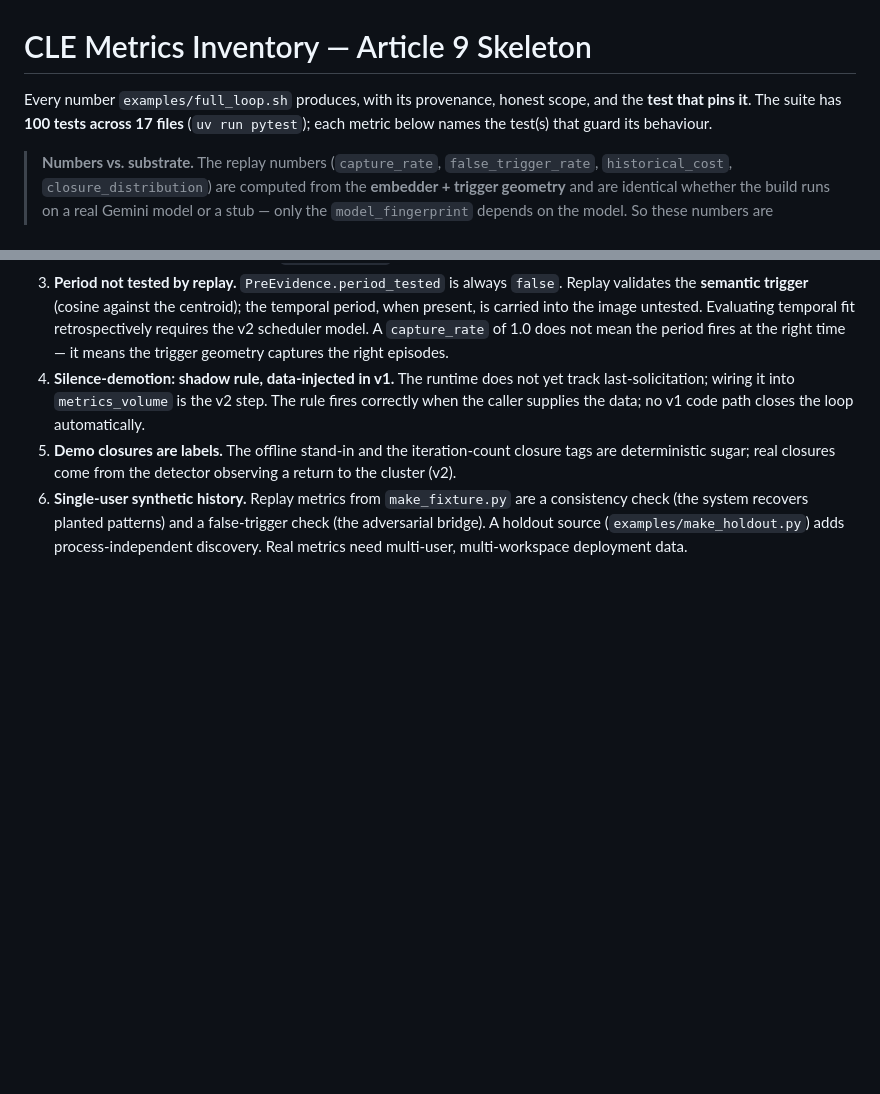
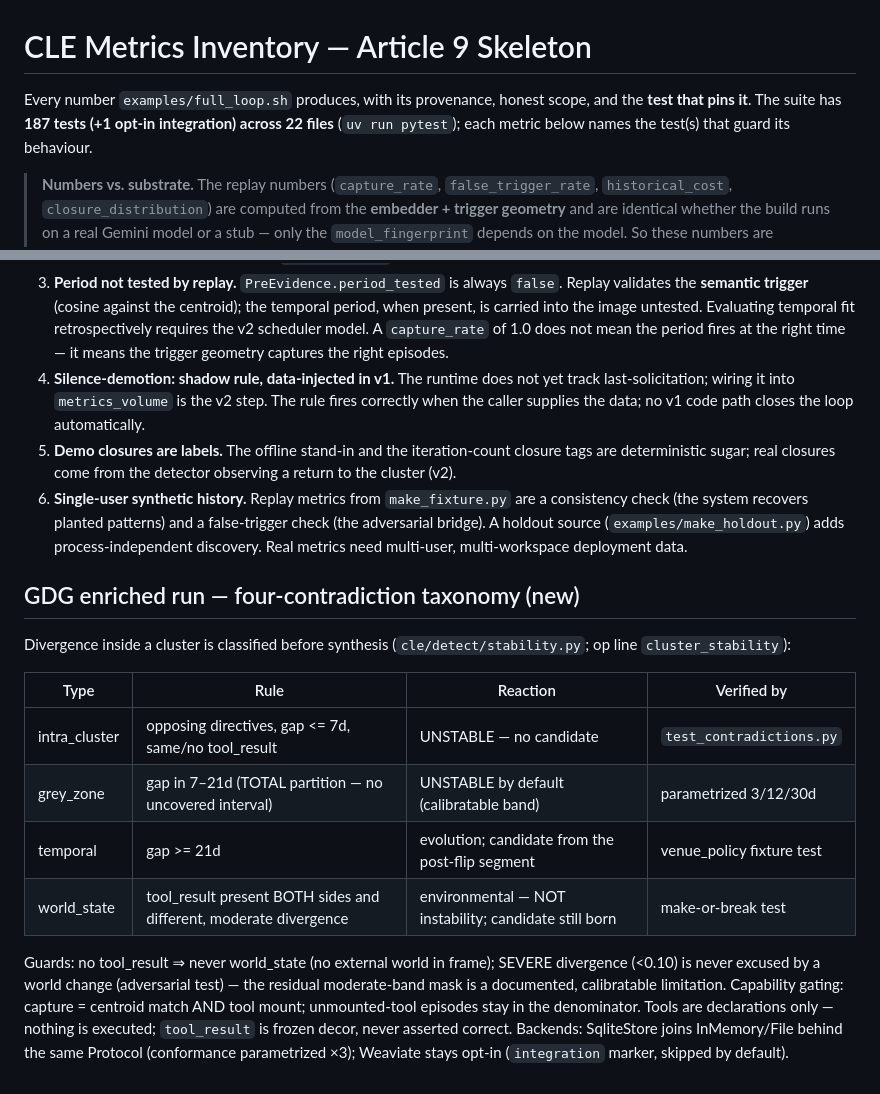
Before and after one commit to EZFRICA/context-lifecycle-engine, a Markdown page: docs/METRICS.md, 2 parts joined by grey strips. Drawn GitHub-style; blank space fills up the shorter version.

Commit message:
docs(metrics,capabilities): GDG run — 187 tests, taxonomy + stated limits

```diff
--- a/docs/METRICS.md
+++ b/docs/METRICS.md
@@ -1,7 +1,7 @@
 # CLE Metrics Inventory — Article 9 Skeleton
 
 Every number `examples/full_loop.sh` produces, with its provenance, honest
-scope, and the **test that pins it**. The suite has **100 tests across 17 files**
+scope, and the **test that pins it**. The suite has **187 tests (+1 opt-in integration) across 22 files**
 (`uv run pytest`); each metric below names the test(s) that guard its
 behaviour.
 
@@ -261,3 +261,25 @@ capture 1.0, false-trigger 0.0, cost 3.0 — reported, not asserted.)
    check (the adversarial bridge). A holdout source
    (`examples/make_holdout.py`) adds process-independent discovery. Real metrics
    need multi-user, multi-workspace deployment data.
+
+## GDG enriched run — four-contradiction taxonomy (new)
+
+Divergence inside a cluster is classified before synthesis
+(`cle/detect/stability.py`; op line `cluster_stability`):
+
+| Type | Rule | Reaction | Verified by |
+|---|---|---|---|
+| intra_cluster | opposing directives, gap <= 7d, same/no tool_result | UNSTABLE — no candidate | `test_contradictions.py` |
+| grey_zone | gap in 7–21d (TOTAL partition — no uncovered interval) | UNSTABLE by default (calibratable band) | parametrized 3/12/30d |
+| temporal | gap >= 21d | evolution; candidate from the post-flip segment | venue_policy fixture test |
+| world_state | tool_result present BOTH sides and different, moderate divergence | environmental — NOT instability; candidate still born | make-or-break test |
+
+Guards: no tool_result ⇒ never world_state (no external world in frame);
+SEVERE divergence (<0.10) is never excused by a world change (adversarial
+test) — the residual moderate-band mask is a documented, calibratable
+limitation. Capability gating: capture = centroid match AND tool mount;
+unmounted-tool episodes stay in the denominator. Tools are declarations
+only — nothing is executed; `tool_result` is frozen decor, never asserted
+correct. Backends: SqliteStore joins InMemory/File behind the same
+Protocol (conformance parametrized ×3); Weaviate stays opt-in
+(`integration` marker, skipped by default).
```
Also changed, not shown: docs/CAPABILITIES.md (+11 -2 lines).
